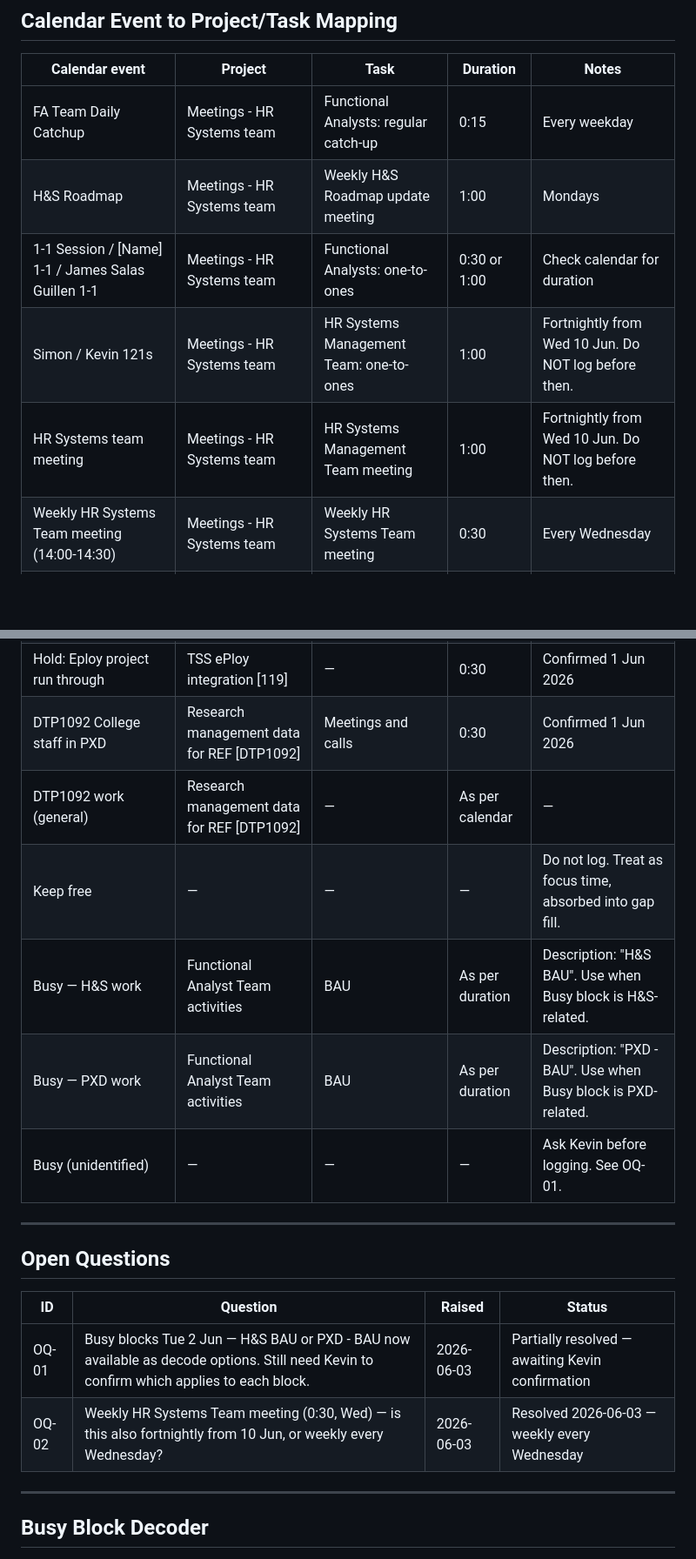
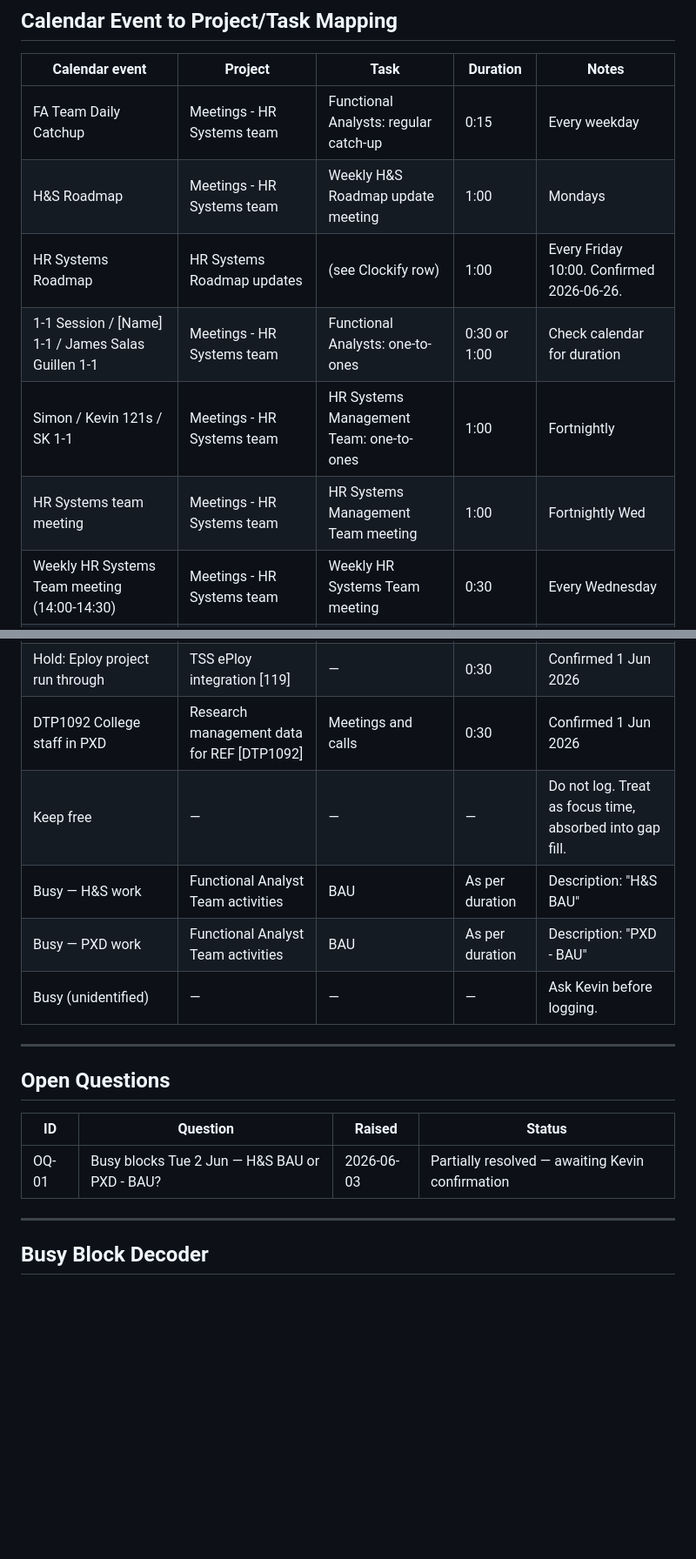
Before and after one commit to begb0037admin/clockify, a Markdown page: docs/reference/CLOCKIFY_KB.md, 2 parts joined by grey strips. Shown at 87% size. Rendered like a GitHub page; blank space fills up the shorter version.

```diff
--- a/docs/reference/CLOCKIFY_KB.md
+++ b/docs/reference/CLOCKIFY_KB.md
@@ -100,27 +103,26 @@ Apply on Mondays only.
 |---------------|---------|------|----------|-------|
 | FA Team Daily Catchup | Meetings - HR Systems team | Functional Analysts: regular catch-up | 0:15 | Every weekday |
 | H&S Roadmap | Meetings - HR Systems team | Weekly H&S Roadmap update meeting | 1:00 | Mondays |
+| HR Systems Roadmap | HR Systems Roadmap updates | (see Clockify row) | 1:00 | Every Friday 10:00. Confirmed 2026-06-26. |
 | 1-1 Session / [Name] 1-1 / James Salas Guillen 1-1 | Meetings - HR Systems team | Functional Analysts: one-to-ones | 0:30 or 1:00 | Check calendar for duration |
-| Simon / Kevin 121s | Meetings - HR Systems team | HR Systems Management Team: one-to-ones | 1:00 | Fortnightly from Wed 10 Jun. Do NOT log before then. |
-| HR Systems team meeting | Meetings - HR Systems team | HR Systems Management Team meeting | 1:00 | Fortnightly from Wed 10 Jun. Do NOT log before then. |
+| Simon / Kevin 121s / SK 1-1 | Meetings - HR Systems team | HR Systems Management Team: one-to-ones | 1:00 | Fortnightly |
+| HR Systems team meeting | Meetings - HR Systems team | HR Systems Management Team meeting | 1:00 | Fortnightly Wed |
 | Weekly HR Systems Team meeting (14:00-14:30) | Meetings - HR Systems team | Weekly HR Systems Team meeting | 0:30 | Every Wednesday |
 | Check in on URL changes for internal mobility webpages (ad-hoc) | Meetings - HR Systems team | Business Change: regular catch-up | 0:15 | Ad-hoc |
 | Azure Integration Platform Sprint Review | Data Platform Project | Meetings and calls | 1:00 | Confirmed 1 Jun 2026 |
 | Hold: Eploy project run through | TSS ePloy integration [119] | — | 0:30 | Confirmed 1 Jun 2026 |
 | DTP1092 College staff in PXD | Research management data for REF [DTP1092] | Meetings and calls | 0:30 | Confirmed 1 Jun 2026 |
-| DTP1092 work (general) | Research management data for REF [DTP1092] | — | As per calendar | — |
 | Keep free | — | — | — | Do not log. Treat as focus time, absorbed into gap fill. |
-| Busy — H&S work | Functional Analyst Team activities | BAU | As per duration | Description: "H&S BAU". Use when Busy block is H&S-related. |
-| Busy — PXD work | Functional Analyst Team activities | BAU | As per duration | Description: "PXD - BAU". Use when Busy block is PXD-related. |
-| Busy (unidentified) | — | — | — | Ask Kevin before logging. See OQ-01. |
+| Busy — H&S work | Functional Analyst Team activities | BAU | As per duration | Description: "H&S BAU" |
+| Busy — PXD work | Functional Analyst Team activities | BAU | As per duration | Description: "PXD - BAU" |
+| Busy (unidentified) | — | — | — | Ask Kevin before logging. |
 
 ---
 
 ## Open Questions
 | ID | Question | Raised | Status |
 |----|----------|--------|--------|
-| OQ-01 | Busy blocks Tue 2 Jun — H&S BAU or PXD - BAU now available as decode options. Still need Kevin to confirm which applies to each block. | 2026-06-03 | Partially resolved — awaiting Kevin confirmation |
-| OQ-02 | Weekly HR Systems Team meeting (0:30, Wed) — is this also fortnightly from 10 Jun, or weekly every Wednesday? | 2026-06-03 | Resolved 2026-06-03 — weekly every Wednesday |
+| OQ-01 | Busy blocks Tue 2 Jun — H&S BAU or PXD - BAU? | 2026-06-03 | Partially resolved — awaiting Kevin confirmation |
 
 ---
 
```
Also changed, not shown: other parts of docs/reference/CLOCKIFY_KB.md (+19 -15 lines).
